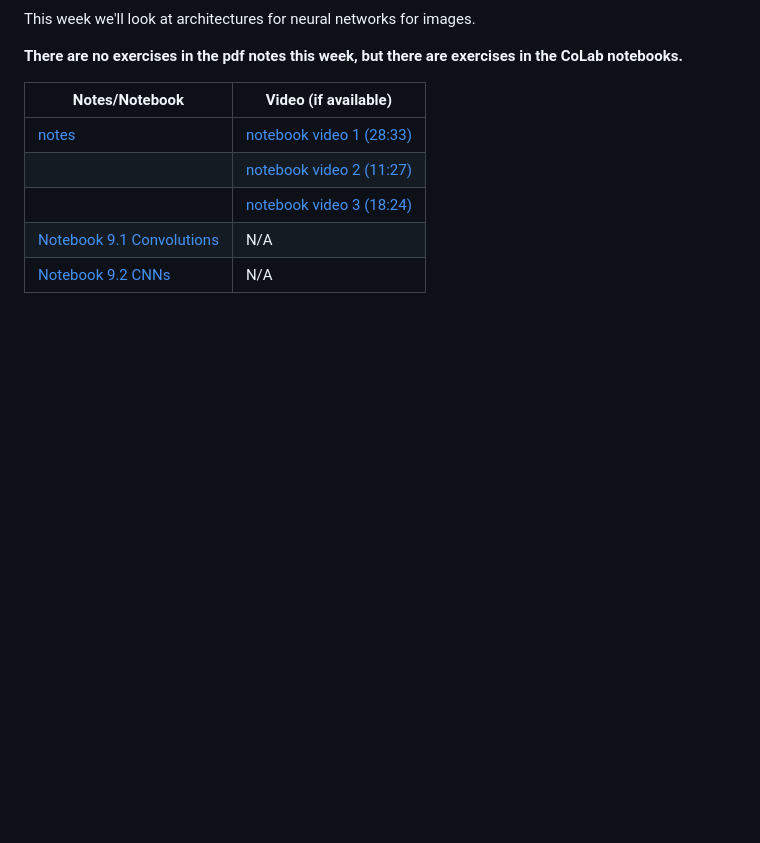
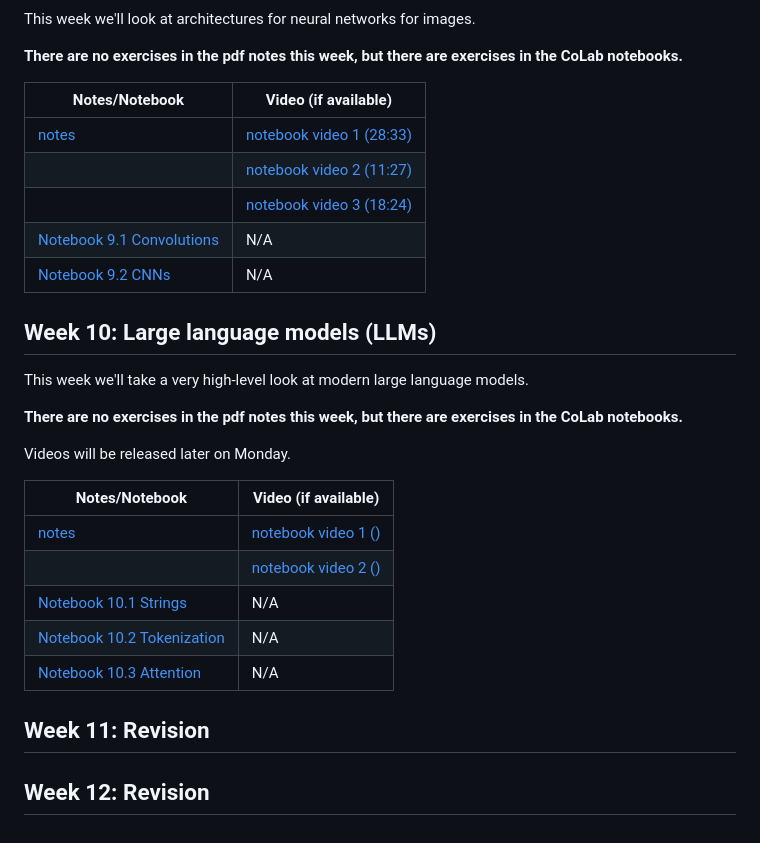
Before and after one commit to LaurenceA/SEMT20003, a Markdown page: README.md, the part around the change. Rendered like a GitHub page; blank space fills up the shorter version.

```diff
--- a/README.md
+++ b/README.md
@@ -196,3 +196,23 @@ This week we'll look at architectures for neural networks for images.
 | | [notebook video 3 (18:24)](https://uob.sharepoint.com/:v:/t/grp-LAlectures/EQ1Kg8lHCqNFg055rGfnCCABQORuJkKhxcTchU31H9k5mA?e=uRUsme) |
 | [Notebook 9.1 Convolutions](https://colab.research.google.com/drive/1A7nPFBzJLneS7e1FAMPbi8s2aCQ_SfG_?usp=sharing) | N/A |
 | [Notebook 9.2 CNNs](https://colab.research.google.com/drive/1Myg8Ge9ubyRariUV1G0CGGbgiAheftuw?usp=sharing) | N/A |
+
+## Week 10: Large language models (LLMs)
+
+This week we'll take a very high-level look at modern large language models.
+
+**There are no exercises in the pdf notes this week, but there are exercises in the CoLab notebooks.**
+
+Videos will be released later on Monday.
+
+| Notes/Notebook | Video (if available) |
+| ---- | ---- |
+| [notes](notes/10_llms/llm.pdf) | [notebook video 1 ()]() |
+| | [notebook video 2 ()]() |
+| [Notebook 10.1 Strings](https://colab.research.google.com/drive/11fXTOUD_XJw3aRFQd2SQHxMFsLAqfuoq?usp=sharing) | N/A |
+| [Notebook 10.2 Tokenization](https://colab.research.google.com/drive/1y-9Ezr6Kfn74QDtD-rqyF_JRH3zAEZNW?usp=sharing) | N/A |
+| [Notebook 10.3 Attention](https://colab.research.google.com/drive/1wLaBNwbHT10UkvSuHfO6wgtrAqmqVkpg?usp=sharing) | N/A |
+
+## Week 11: Revision
+
+## Week 12: Revision
```
